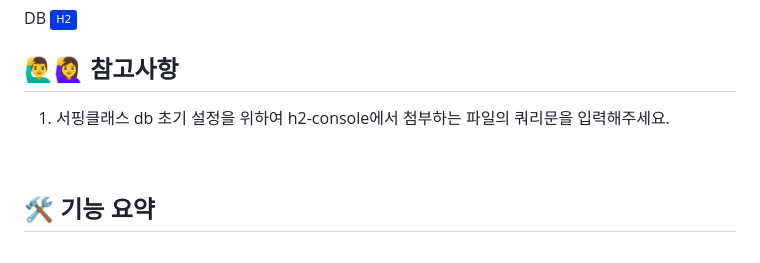
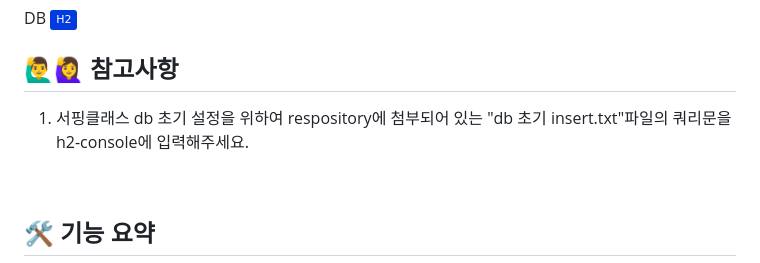
Before and after one commit to GSITM-Team3/spring-environment-monitoring, a Markdown page: README.md, the part around the change. Rendered like a GitHub page; badges without logos.

```diff
--- a/README.md
+++ b/README.md
@@ -29,7 +29,7 @@ DB  <img src="https://img.shields.io/badge/H2-013ADF">
 <br>
 
 ## 🙋‍♂️🙋‍♀️ 참고사항
-1. 서핑클래스 db 초기 설정을 위하여 h2-console에서 첨부하는 파일의 쿼리문을 입력해주세요.
+1. 서핑클래스 db 초기 설정을 위하여 respository에 첨부되어 있는 "db 초기 insert.txt"파일의 쿼리문을 h2-console에 입력해주세요.
 
 <br>
 
```
